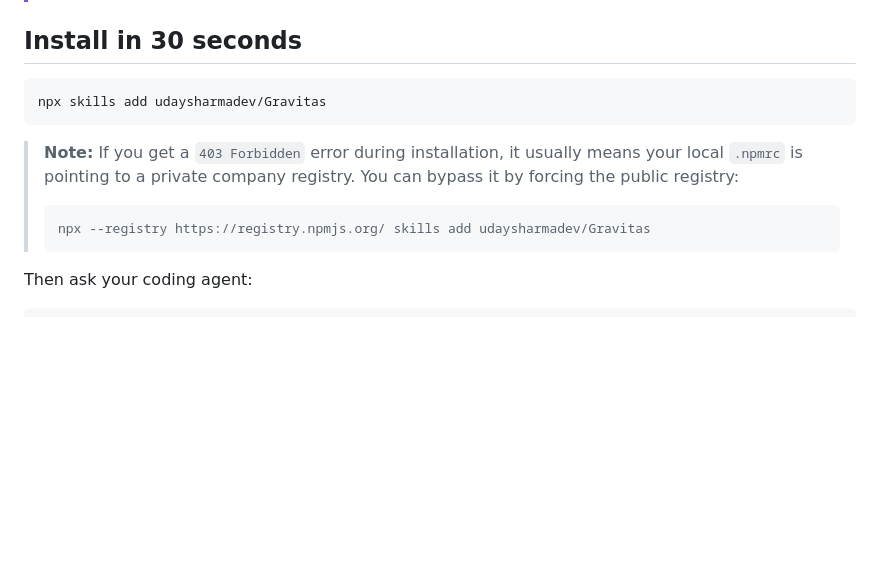
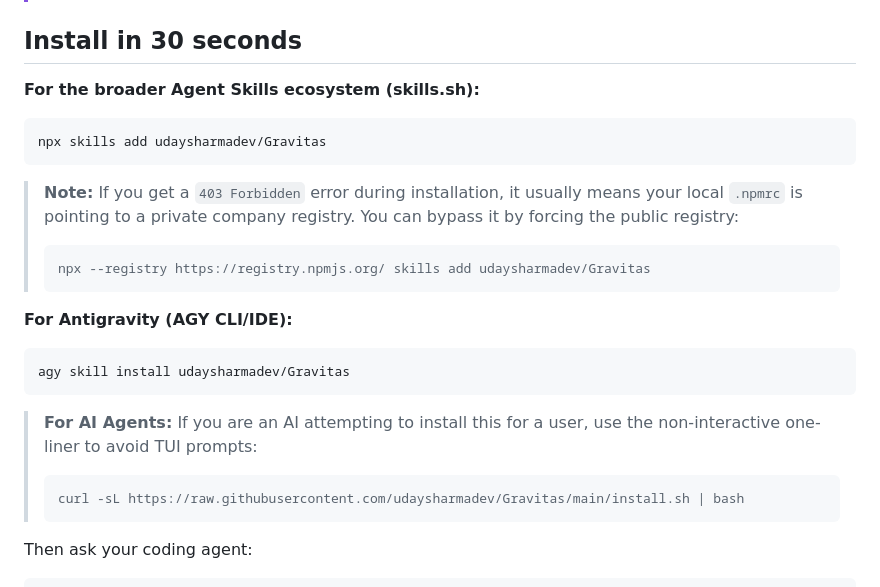
Before and after one commit to udaysharmadev/Gravitas, a Markdown page: README.md, the part around the change. Rendered like a GitHub page; blank space fills up the shorter version.

Commit message:
docs: add comprehensive install instructions for both human users and AI agents

````diff
--- a/README.md
+++ b/README.md
@@ -27,6 +27,7 @@ report only what the evidence supports.
 
 ## Install in 30 seconds
 
+**For the broader Agent Skills ecosystem (skills.sh):**
 ```bash
 npx skills add udaysharmadev/Gravitas
 ```
@@ -34,6 +35,15 @@ npx skills add udaysharmadev/Gravitas
 > **Note:** If you get a `403 Forbidden` error during installation, it usually means your local `.npmrc` is pointing to a private company registry. You can bypass it by forcing the public registry:
 > ```bash
 > npx --registry https://registry.npmjs.org/ skills add udaysharmadev/Gravitas
+> ```
+
+**For Antigravity (AGY CLI/IDE):**
+```bash
+agy skill install udaysharmadev/Gravitas
+```
+> **For AI Agents:** If you are an AI attempting to install this for a user, use the non-interactive one-liner to avoid TUI prompts:
+> ```bash
+> curl -sL https://raw.githubusercontent.com/udaysharmadev/Gravitas/main/install.sh | bash
 > ```
 
 Then ask your coding agent:
````
